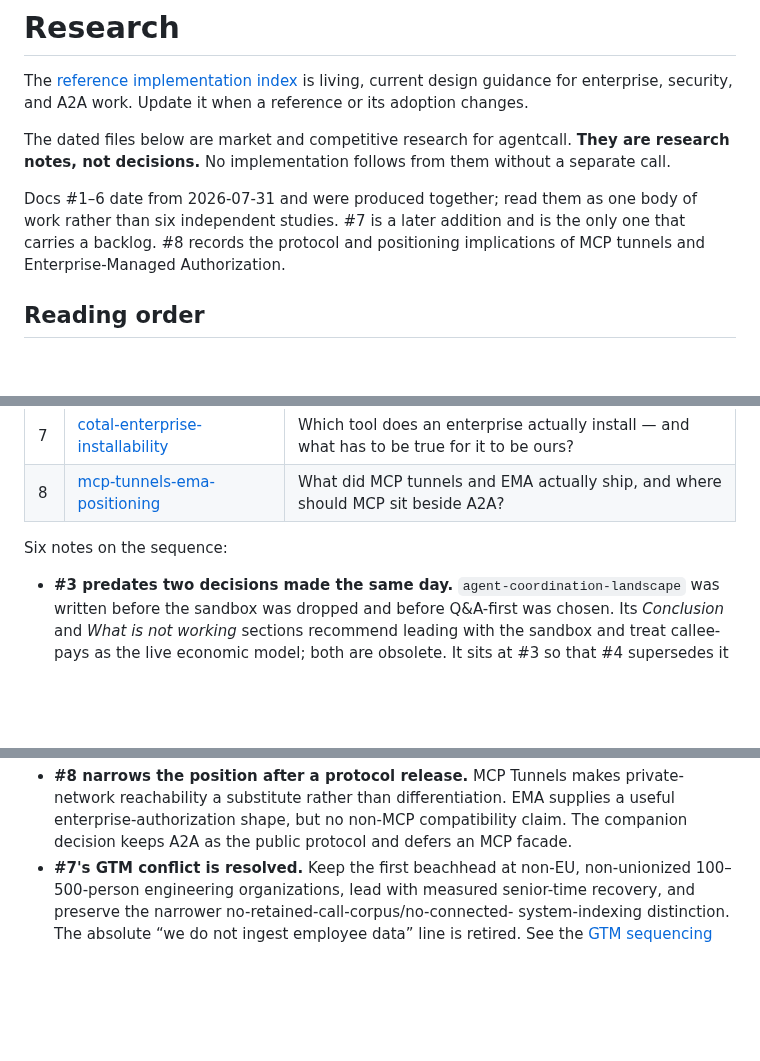
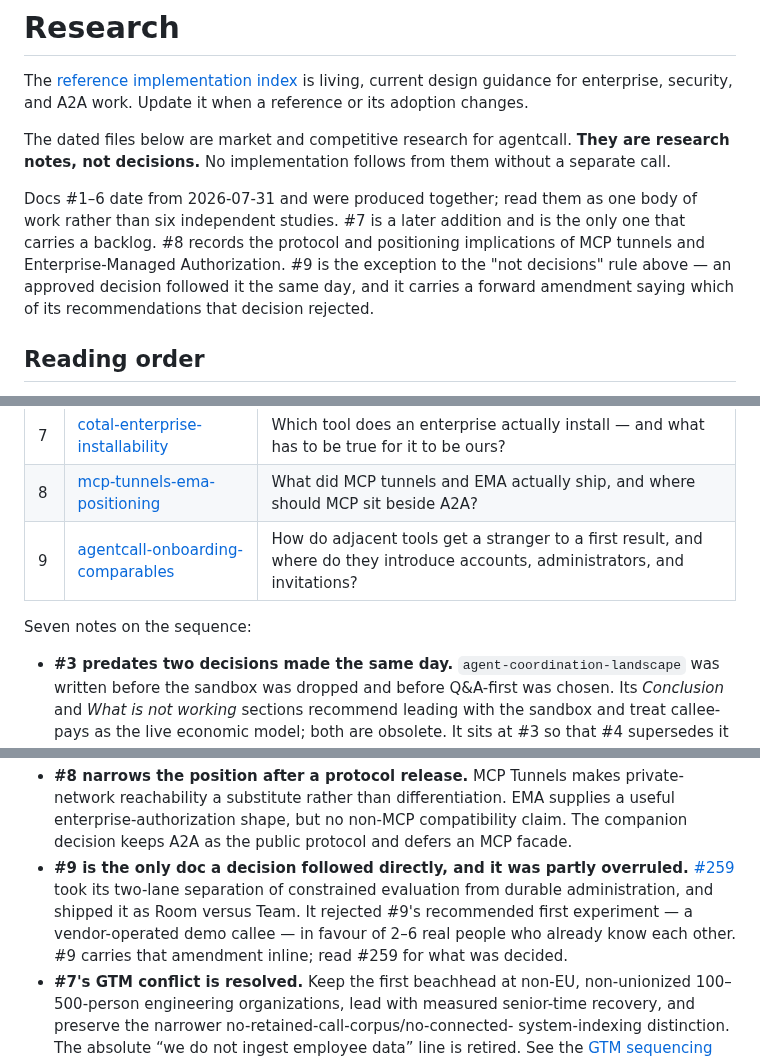
Before and after one commit to KenTaniguchi-R/agentcall, a Markdown page: docs/research/README.md, 3 parts joined by grey strips. Drawn GitHub-style; blank space fills up the shorter version.

```diff
--- a/docs/research/README.md
+++ b/docs/research/README.md
@@ -11,7 +11,10 @@ a separate call.
 Docs #1–6 date from 2026-07-31 and were produced together; read them as one body of
 work rather than six independent studies. #7 is a later addition and is the only one
 that carries a backlog. #8 records the protocol and positioning implications of MCP
-tunnels and Enterprise-Managed Authorization.
+tunnels and Enterprise-Managed Authorization. #9 is the exception to the
+"not decisions" rule above — an approved decision followed it the same day, and it
+carries a forward amendment saying which of its recommendations that decision
+rejected.
 
 ## Reading order
 
@@ -30,8 +33,9 @@ produced in. Later research revised earlier conclusions, so the production order
 | 6 | [lessons-from-composio](./2026-07-31-lessons-from-composio.md) | How does a shipping Claude Code plugin do this, and what should we copy? |
 | 7 | [cotal-enterprise-installability](./2026-08-01-cotal-enterprise-installability.md) | Which tool does an enterprise actually install — and what has to be true for it to be ours? |
 | 8 | [mcp-tunnels-ema-positioning](./2026-08-02-mcp-tunnels-ema-positioning.md) | What did MCP tunnels and EMA actually ship, and where should MCP sit beside A2A? |
+| 9 | [agentcall-onboarding-comparables](./2026-08-03-agentcall-onboarding-comparables.md) | How do adjacent tools get a stranger to a first result, and where do they introduce accounts, administrators, and invitations? |
 
-Six notes on the sequence:
+Seven notes on the sequence:
 
 - **#3 predates two decisions made the same day.** `agent-coordination-landscape` was
   written before the sandbox was dropped and before Q&A-first was chosen. Its
@@ -54,6 +58,12 @@ Six notes on the sequence:
   private-network reachability a substitute rather than differentiation. EMA supplies a
   useful enterprise-authorization shape, but no non-MCP compatibility claim. The
   companion decision keeps A2A as the public protocol and defers an MCP facade.
+- **#9 is the only doc a decision followed directly, and it was partly overruled.**
+  [#259](https://github.com/KenTaniguchi-R/agentcall/issues/259) took its two-lane
+  separation of constrained evaluation from durable administration, and shipped it as
+  Room versus Team. It rejected #9's recommended first experiment — a vendor-operated
+  demo callee — in favour of 2–6 real people who already know each other. #9 carries
+  that amendment inline; read #259 for what was decided.
 - **#7's GTM conflict is resolved.** Keep the first beachhead at non-EU,
   non-unionized 100–500-person engineering organizations, lead with measured
   senior-time recovery, and preserve the narrower no-retained-call-corpus/no-connected-
```
Also changed, not shown: docs/research/2026-08-03-agentcall-onboarding-comparables.md (added, +135 -0 lines).
